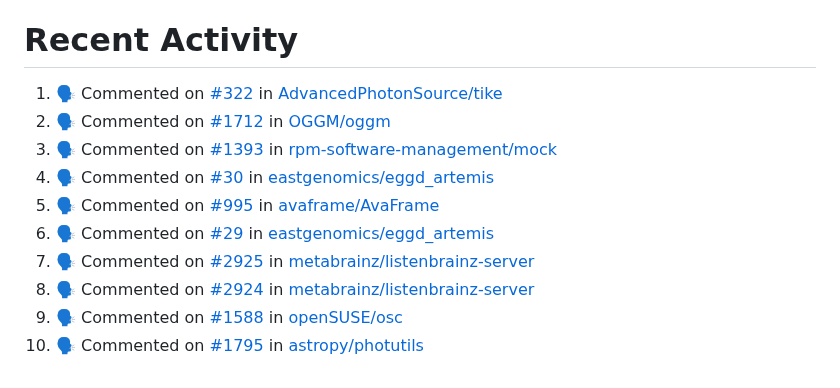
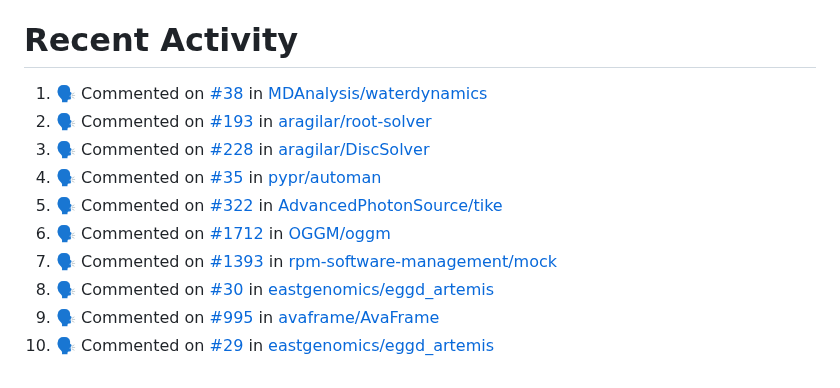
Before and after one commit to pep8speaks-org/pep8speaks, a Markdown page: README.md, the part around the change. Drawn GitHub-style.

Commit message:
:zap: Update README with the recent activity

```diff
--- a/README.md
+++ b/README.md
@@ -236,14 +236,14 @@ If you use this project and you like it, [please let me know](https://saythanks.
 
 <!--START_SECTION:activity-->
 
-1. 🗣 Commented on [#322](https://github.com/AdvancedPhotonSource/tike/pull/322#issuecomment-2197510384) in [AdvancedPhotonSource/tike](https://github.com/AdvancedPhotonSource/tike)
-2. 🗣 Commented on [#1712](https://github.com/OGGM/oggm/pull/1712#issuecomment-2197263880) in [OGGM/oggm](https://github.com/OGGM/oggm)
-3. 🗣 Commented on [#1393](https://github.com/rpm-software-management/mock/pull/1393#issuecomment-2196954241) in [rpm-software-management/mock](https://github.com/rpm-software-management/mock)
-4. 🗣 Commented on [#30](https://github.com/eastgenomics/eggd_artemis/pull/30#issuecomment-2196875464) in [eastgenomics/eggd_artemis](https://github.com/eastgenomics/eggd_artemis)
-5. 🗣 Commented on [#995](https://github.com/avaframe/AvaFrame/pull/995#issuecomment-2196733009) in [avaframe/AvaFrame](https://github.com/avaframe/AvaFrame)
-6. 🗣 Commented on [#29](https://github.com/eastgenomics/eggd_artemis/pull/29#issuecomment-2196624926) in [eastgenomics/eggd_artemis](https://github.com/eastgenomics/eggd_artemis)
-7. 🗣 Commented on [#2925](https://github.com/metabrainz/listenbrainz-server/pull/2925#issuecomment-2196575419) in [metabrainz/listenbrainz-server](https://github.com/metabrainz/listenbrainz-server)
-8. 🗣 Commented on [#2924](https://github.com/metabrainz/listenbrainz-server/pull/2924#issuecomment-2196464677) in [metabrainz/listenbrainz-server](https://github.com/metabrainz/listenbrainz-server)
-9. 🗣 Commented on [#1588](https://github.com/openSUSE/osc/pull/1588#issuecomment-2196312831) in [openSUSE/osc](https://github.com/openSUSE/osc)
-10. 🗣 Commented on [#1795](https://github.com/astropy/photutils/pull/1795#issuecomment-2195818062) in [astropy/photutils](https://github.com/astropy/photutils)
+1. 🗣 Commented on [#38](https://github.com/MDAnalysis/waterdynamics/pull/38#issuecomment-2198324402) in [MDAnalysis/waterdynamics](https://github.com/MDAnalysis/waterdynamics)
+2. 🗣 Commented on [#193](https://github.com/aragilar/root-solver/pull/193#issuecomment-2198078029) in [aragilar/root-solver](https://github.com/aragilar/root-solver)
+3. 🗣 Commented on [#228](https://github.com/aragilar/DiscSolver/pull/228#issuecomment-2198037243) in [aragilar/DiscSolver](https://github.com/aragilar/DiscSolver)
+4. 🗣 Commented on [#35](https://github.com/pypr/automan/pull/35#issuecomment-2197875624) in [pypr/automan](https://github.com/pypr/automan)
+5. 🗣 Commented on [#322](https://github.com/AdvancedPhotonSource/tike/pull/322#issuecomment-2197510384) in [AdvancedPhotonSource/tike](https://github.com/AdvancedPhotonSource/tike)
+6. 🗣 Commented on [#1712](https://github.com/OGGM/oggm/pull/1712#issuecomment-2197263880) in [OGGM/oggm](https://github.com/OGGM/oggm)
+7. 🗣 Commented on [#1393](https://github.com/rpm-software-management/mock/pull/1393#issuecomment-2196954241) in [rpm-software-management/mock](https://github.com/rpm-software-management/mock)
+8. 🗣 Commented on [#30](https://github.com/eastgenomics/eggd_artemis/pull/30#issuecomment-2196875464) in [eastgenomics/eggd_artemis](https://github.com/eastgenomics/eggd_artemis)
+9. 🗣 Commented on [#995](https://github.com/avaframe/AvaFrame/pull/995#issuecomment-2196733009) in [avaframe/AvaFrame](https://github.com/avaframe/AvaFrame)
+10. 🗣 Commented on [#29](https://github.com/eastgenomics/eggd_artemis/pull/29#issuecomment-2196624926) in [eastgenomics/eggd_artemis](https://github.com/eastgenomics/eggd_artemis)
 <!--END_SECTION:activity-->
```
